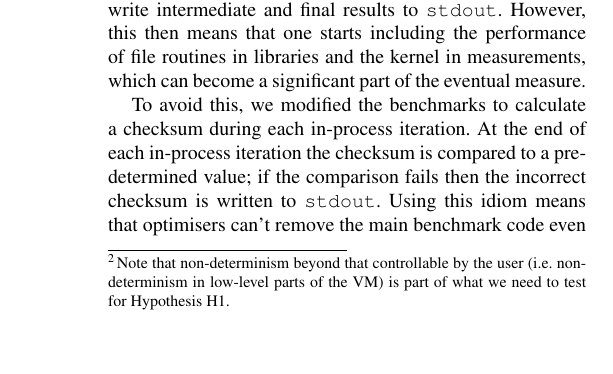
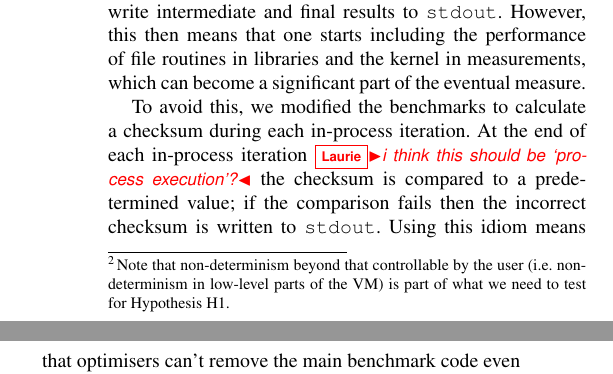
Before and after one commit to softdevteam/warmup_paper, a LaTeX paper (warmup.tex): part of one column of page 3 of 19 before the commit and two parts of the columns of page 3 of 19 after it, the two joined at a grey line, cut so that both start at the same text, the shorter picture padded with empty space. Compiled offline with pdfLaTeX; a missing font is replaced by an installed copy or a similar font.

Commit message:
Add comment.

```diff
--- a/warmup.tex
+++ b/warmup.tex
@@ -361,7 +361,7 @@ the performance of file routines in libraries and the kernel in measurements,
 which can become a significant part of the eventual measure.
 
 To avoid this, we modified the benchmarks to calculate a checksum
-during each in-process iteration. At the end of each in-process iteration
+during each in-process iteration. At the end of each in-process iteration \laurie{i think this should be `process execution'?}
 the checksum is compared to a predetermined value; if the comparison fails then
 the incorrect checksum is written to \texttt{stdout}. Using this idiom
 means that optimisers can't remove the main benchmark code even though
```
